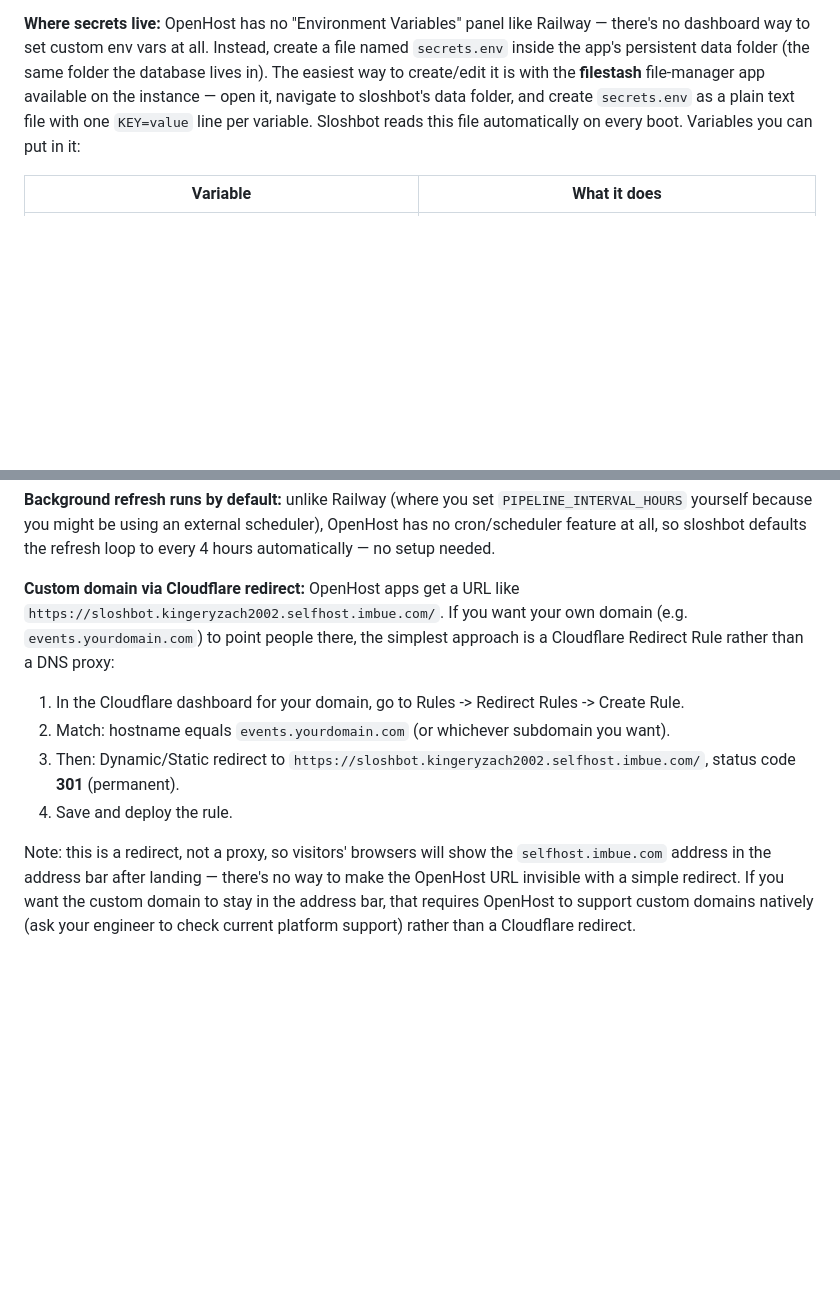
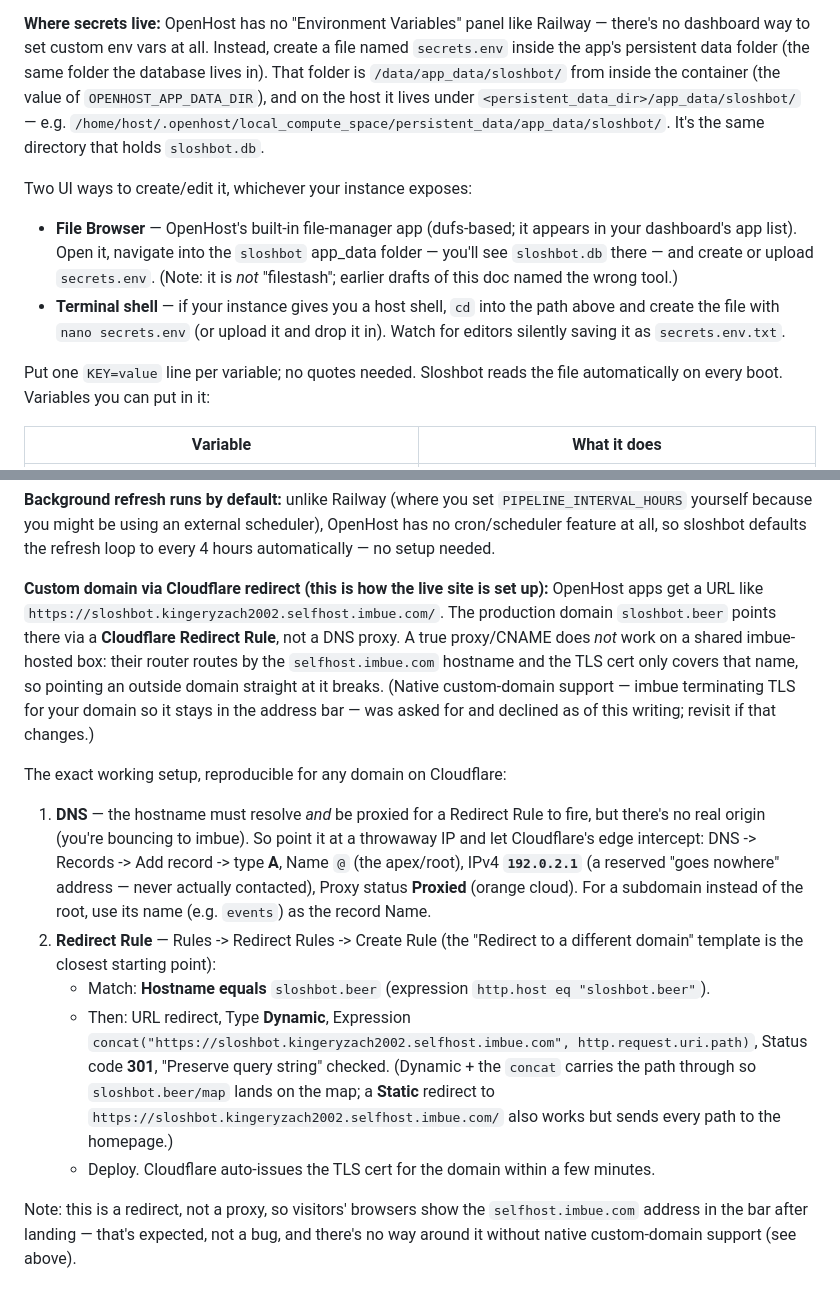
Before and after one commit to kingeryzach2002/sloshbot, a Markdown page: README-DEPLOY.md, 2 parts joined by grey strips. Drawn GitHub-style; blank space fills up the shorter version.

Commit message:
Docs: record live sloshbot.beer deploy + fix secrets-editing instructions
- README: note the site is live at sloshbot.beer (OpenHost + Cloudflare redirect)
- README-DEPLOY: correct the secrets.env editing mechanism (built-in File
  Browser / terminal shell, not the nonexistent "filestash"); document the
  real app_data path
- README-DEPLOY: replace the generic custom-domain notes with the exact
  working Cloudflare setup (proxied A record to 192.0.2.1 + Redirect Rule with
  concat path preservation); note native custom domains were declined by imbue

Co-Authored-By: Claude Opus 4.8 (1M context) <noreply@anthropic.com>

```diff
--- a/README-DEPLOY.md
+++ b/README-DEPLOY.md
@@ -84,10 +84,24 @@ new one, so there's never two copies writing to the database at once.
 **Where secrets live:** OpenHost has no "Environment Variables" panel like
 Railway — there's no dashboard way to set custom env vars at all. Instead,
 create a file named `secrets.env` inside the app's persistent data folder
-(the same folder the database lives in). The easiest way to create/edit it
-is with the **filestash** file-manager app available on the instance —
-open it, navigate to sloshbot's data folder, and create `secrets.env` as a
-plain text file with one `KEY=value` line per variable. Sloshbot reads this
+(the same folder the database lives in). That folder is
+`/data/app_data/sloshbot/` from inside the container (the value of
+`OPENHOST_APP_DATA_DIR`), and on the host it lives under
+`<persistent_data_dir>/app_data/sloshbot/` — e.g.
+`/home/host/.openhost/local_compute_space/persistent_data/app_data/sloshbot/`.
+It's the same directory that holds `sloshbot.db`.
+
+Two UI ways to create/edit it, whichever your instance exposes:
+- **File Browser** — OpenHost's built-in file-manager app (dufs-based; it
+  appears in your dashboard's app list). Open it, navigate into the
+  `sloshbot` app_data folder — you'll see `sloshbot.db` there — and create or
+  upload `secrets.env`. (Note: it is *not* "filestash"; earlier drafts of
+  this doc named the wrong tool.)
+- **Terminal shell** — if your instance gives you a host shell, `cd` into the
+  path above and create the file with `nano secrets.env` (or upload it and
+  drop it in). Watch for editors silently saving it as `secrets.env.txt`.
+
+Put one `KEY=value` line per variable; no quotes needed. Sloshbot reads the
 file automatically on every boot. Variables you can put in it:
 
 | Variable | What it does |
@@ -110,23 +124,40 @@ visitor identities — e.g. after a suspected leak — delete that line from
 scheduler), OpenHost has no cron/scheduler feature at all, so sloshbot
 defaults the refresh loop to every 4 hours automatically — no setup needed.
 
-**Custom domain via Cloudflare redirect:** OpenHost apps get a URL like
-`https://sloshbot.kingeryzach2002.selfhost.imbue.com/`. If you want your
-own domain (e.g. `events.yourdomain.com`) to point people there, the
-simplest approach is a Cloudflare Redirect Rule rather than a DNS proxy:
+**Custom domain via Cloudflare redirect (this is how the live site is set
+up):** OpenHost apps get a URL like
+`https://sloshbot.kingeryzach2002.selfhost.imbue.com/`. The production domain
+`sloshbot.beer` points there via a **Cloudflare Redirect Rule**, not a DNS
+proxy. A true proxy/CNAME does *not* work on a shared imbue-hosted box: their
+router routes by the `selfhost.imbue.com` hostname and the TLS cert only
+covers that name, so pointing an outside domain straight at it breaks. (Native
+custom-domain support — imbue terminating TLS for your domain so it stays in
+the address bar — was asked for and declined as of this writing; revisit if
+that changes.)
 
-1. In the Cloudflare dashboard for your domain, go to Rules -> Redirect
-   Rules -> Create Rule.
-2. Match: hostname equals `events.yourdomain.com` (or whichever subdomain
-   you want).
-3. Then: Dynamic/Static redirect to
-   `https://sloshbot.kingeryzach2002.selfhost.imbue.com/`, status code
-   **301** (permanent).
-4. Save and deploy the rule.
+The exact working setup, reproducible for any domain on Cloudflare:
 
-Note: this is a redirect, not a proxy, so visitors' browsers will show the
-`selfhost.imbue.com` address in the address bar after landing — there's no
-way to make the OpenHost URL invisible with a simple redirect. If you want
-the custom domain to stay in the address bar, that requires OpenHost to
-support custom domains natively (ask your engineer to check current
-platform support) rather than a Cloudflare redirect.
+1. **DNS** — the hostname must resolve *and* be proxied for a Redirect Rule to
+   fire, but there's no real origin (you're bouncing to imbue). So point it at
+   a throwaway IP and let Cloudflare's edge intercept: DNS -> Records -> Add
+   record -> type **A**, Name `@` (the apex/root), IPv4 **`192.0.2.1`** (a
+   reserved "goes nowhere" address — never actually contacted), Proxy status
+   **Proxied** (orange cloud). For a subdomain instead of the root, use its
+   name (e.g. `events`) as the record Name.
+2. **Redirect Rule** — Rules -> Redirect Rules -> Create Rule (the "Redirect
+   to a different domain" template is the closest starting point):
+   - Match: **Hostname** **equals** `sloshbot.beer` (expression
+     `http.host eq "sloshbot.beer"`).
+   - Then: URL redirect, Type **Dynamic**, Expression
+     `concat("https://sloshbot.kingeryzach2002.selfhost.imbue.com", http.request.uri.path)`,
+     Status code **301**, "Preserve query string" checked. (Dynamic + the
+     `concat` carries the path through so `sloshbot.beer/map` lands on the map;
+     a **Static** redirect to `https://sloshbot.kingeryzach2002.selfhost.imbue.com/`
+     also works but sends every path to the homepage.)
+   - Deploy. Cloudflare auto-issues the TLS cert for the domain within a few
+     minutes.
+
+Note: this is a redirect, not a proxy, so visitors' browsers show the
+`selfhost.imbue.com` address in the bar after landing — that's expected, not a
+bug, and there's no way around it without native custom-domain support (see
+above).
```
Also changed, not shown: README.md (+4 -0 lines).
